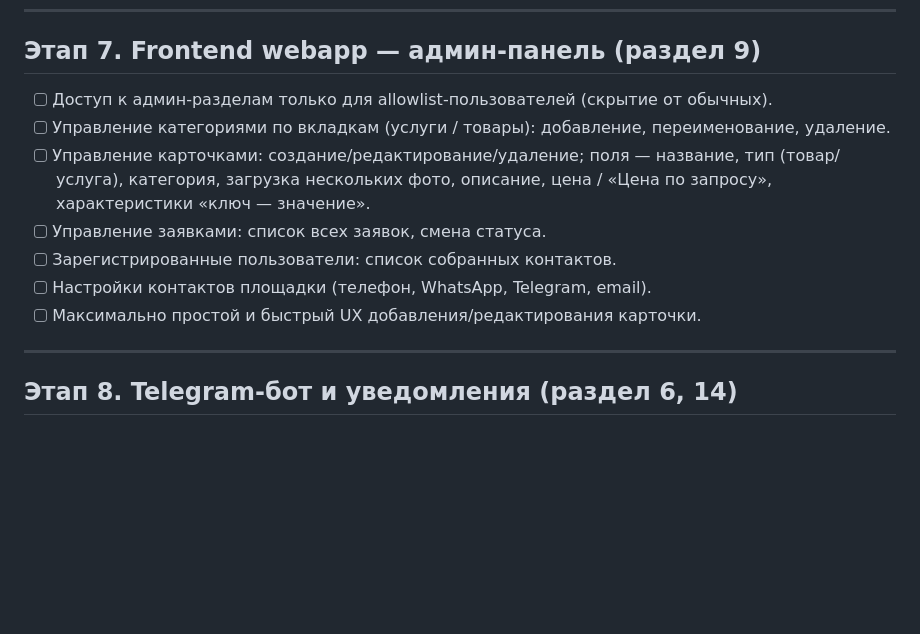
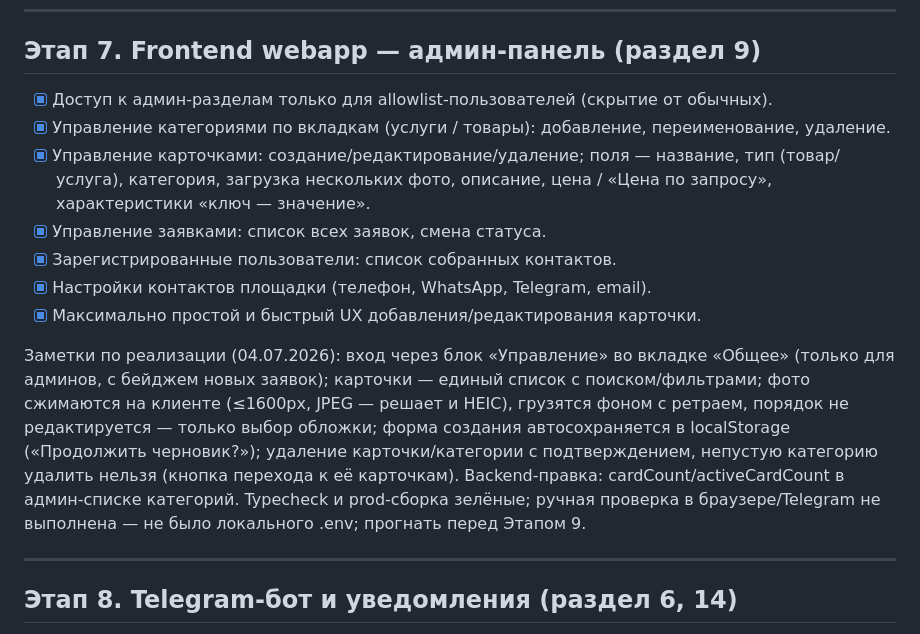
Before and after one commit to bullbashechka/AgroMarketKZ, a Markdown page: TASKS.md, the part around the change. Drawn GitHub-style; blank space fills up the shorter version.

Commit message:
docs(tasks): отметить Этап 7 выполненным + заметки по реализации
Co-Authored-By: Claude Sonnet 5 <noreply@anthropic.com>
Claude-Session: https://claude.ai/code/session_01MXLzSxoey6TC76AknwJGfT

```diff
--- a/TASKS.md
+++ b/TASKS.md
@@ -195,13 +195,21 @@ settings), `lib/favorites.ts` (optimistic toggle), `lib/format.ts`/`sound.ts`/`u
 
 ## Этап 7. Frontend webapp — админ-панель (раздел 9)
 
-- [ ] Доступ к админ-разделам только для allowlist-пользователей (скрытие от обычных).
-- [ ] Управление категориями по вкладкам (услуги / товары): добавление, переименование, удаление.
-- [ ] Управление карточками: создание/редактирование/удаление; поля — название, тип (товар/услуга), категория, загрузка нескольких фото, описание, цена / «Цена по запросу», характеристики «ключ — значение».
-- [ ] Управление заявками: список всех заявок, смена статуса.
-- [ ] Зарегистрированные пользователи: список собранных контактов.
-- [ ] Настройки контактов площадки (телефон, WhatsApp, Telegram, email).
-- [ ] Максимально простой и быстрый UX добавления/редактирования карточки.
+- [x] Доступ к админ-разделам только для allowlist-пользователей (скрытие от обычных).
+- [x] Управление категориями по вкладкам (услуги / товары): добавление, переименование, удаление.
+- [x] Управление карточками: создание/редактирование/удаление; поля — название, тип (товар/услуга), категория, загрузка нескольких фото, описание, цена / «Цена по запросу», характеристики «ключ — значение».
+- [x] Управление заявками: список всех заявок, смена статуса.
+- [x] Зарегистрированные пользователи: список собранных контактов.
+- [x] Настройки контактов площадки (телефон, WhatsApp, Telegram, email).
+- [x] Максимально простой и быстрый UX добавления/редактирования карточки.
+
+Заметки по реализации (04.07.2026): вход через блок «Управление» во вкладке «Общее» (только для
+админов, с бейджем новых заявок); карточки — единый список с поиском/фильтрами; фото сжимаются на
+клиенте (≤1600px, JPEG — решает и HEIC), грузятся фоном с ретраем, порядок не редактируется — только
+выбор обложки; форма создания автосохраняется в localStorage («Продолжить черновик?»); удаление
+карточки/категории с подтверждением, непустую категорию удалить нельзя (кнопка перехода к её карточкам).
+Backend-правка: cardCount/activeCardCount в админ-списке категорий. Typecheck и prod-сборка зелёные;
+ручная проверка в браузере/Telegram не выполнена — не было локального .env; прогнать перед Этапом 9.
 
 ---
 
```
